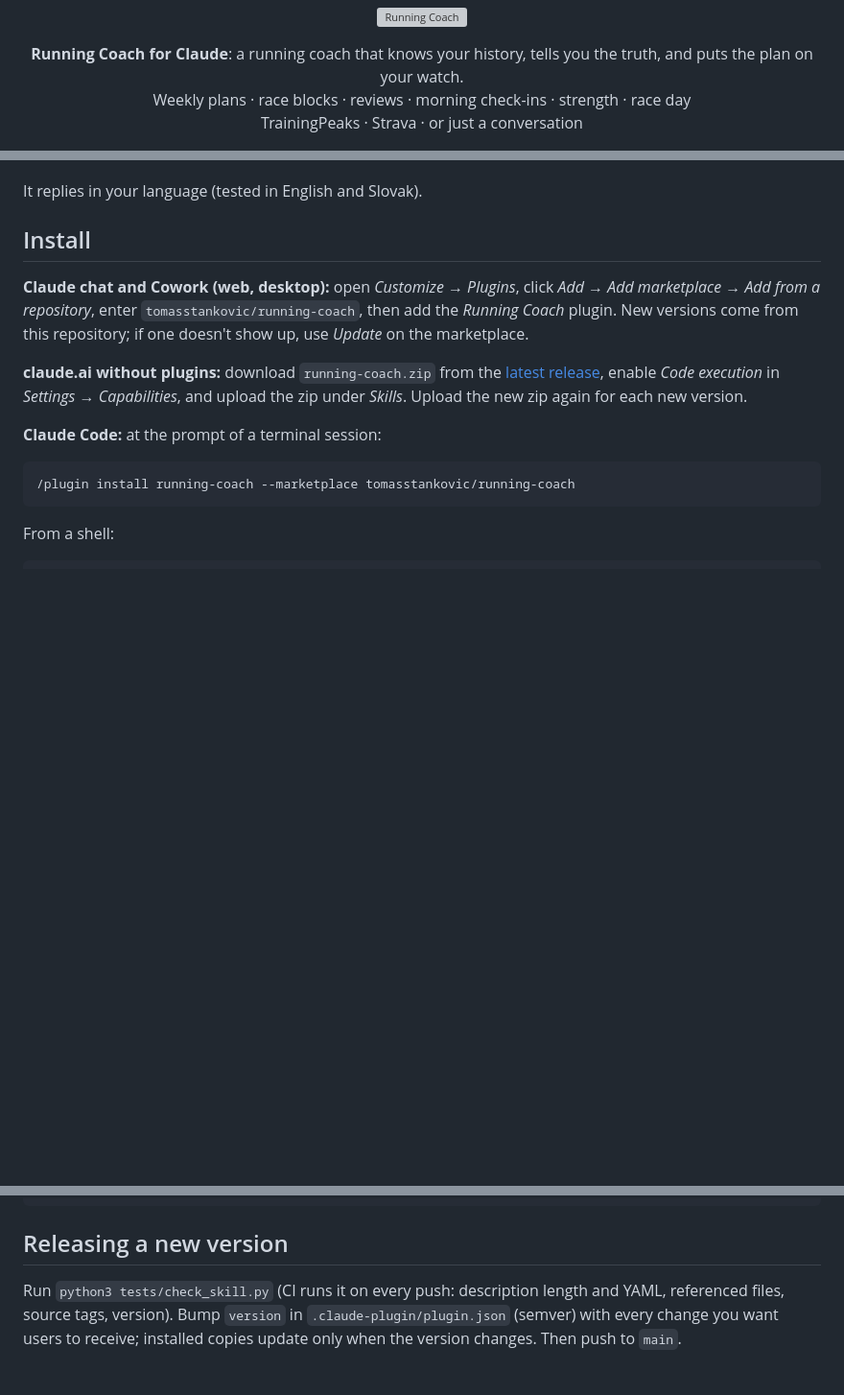
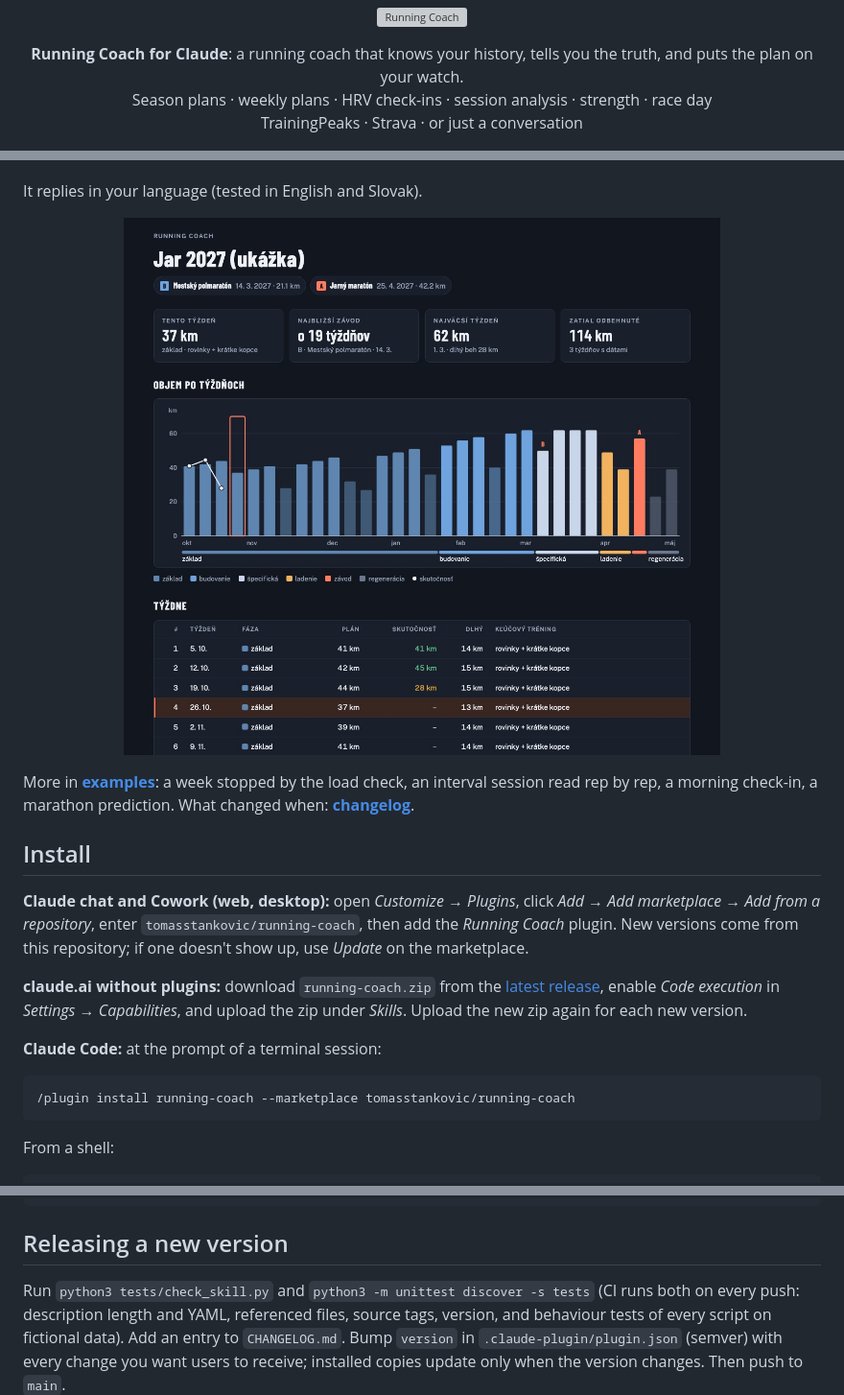
Before and after one commit to tomasstankovic/running-coach, a Markdown page: README.md, 3 parts joined by grey strips. Shown at 96% size. GitHub-like rendering; pictures changed too: docs/img/plan-page.jpg (added); blank space fills up the shorter version; grey boxes are pictures that could not be loaded.

```diff
--- a/README.md
+++ b/README.md
@@ -7,5 +7,5 @@
 
 <p align="center">
   <b>Running Coach for Claude</b>: a running coach that knows your history, tells you the truth, and puts the plan on your watch.<br>
-  Weekly plans · race blocks · reviews · morning check-ins · strength · race day<br>
+  Season plans · weekly plans · HRV check-ins · session analysis · strength · race day<br>
   TrainingPeaks · Strava · or just a conversation
@@ -55,6 +61,12 @@ Most "AI training plans" are a fresh guess every time. This one works like a coa
   file for Google/Apple/Outlook calendar.
 
 It replies in your language (tested in English and Slovak).
+
+<p align="center"><img src="docs/img/plan-page.jpg" width="720" alt="Season plan page: phases, planned and actual weekly volume, races"></p>
+
+More in **[examples](docs/examples.md)**: a week stopped by the load check, an interval session
+read rep by rep, a morning check-in, a marathon prediction. What changed when:
+**[changelog](CHANGELOG.md)**.
 
 ## Install
 
@@ -146,8 +158,9 @@ skills/running-coach/
 
 ## Releasing a new version
 
-Run `python3 tests/check_skill.py` (CI runs it on every push: description length and YAML,
-referenced files, source tags, version). Bump `version` in `.claude-plugin/plugin.json` (semver)
+Run `python3 tests/check_skill.py` and `python3 -m unittest discover -s tests` (CI runs both on
+every push: description length and YAML, referenced files, source tags, version, and behaviour
+tests of every script on fictional data). Add an entry to `CHANGELOG.md`. Bump `version` in `.claude-plugin/plugin.json` (semver)
 with every change you want users to receive; installed copies update only when the version
 changes. Then push to `main`.
 
```
Also changed, not shown: other parts of README.md (+6 -0 lines), .github/ISSUE_TEMPLATE/coaching-problem.md (added, +18 -0 lines), .github/ISSUE_TEMPLATE/idea.md (added, +11 -0 lines), CHANGELOG.md (added, +56 -0 lines), docs/examples.md (added, +72 -0 lines), docs/repo-setup.md (added, +24 -0 lines), skills/running-coach/SKILL.md (+1 -0 lines), docs/img/social-preview.png (added), 9 other files.
